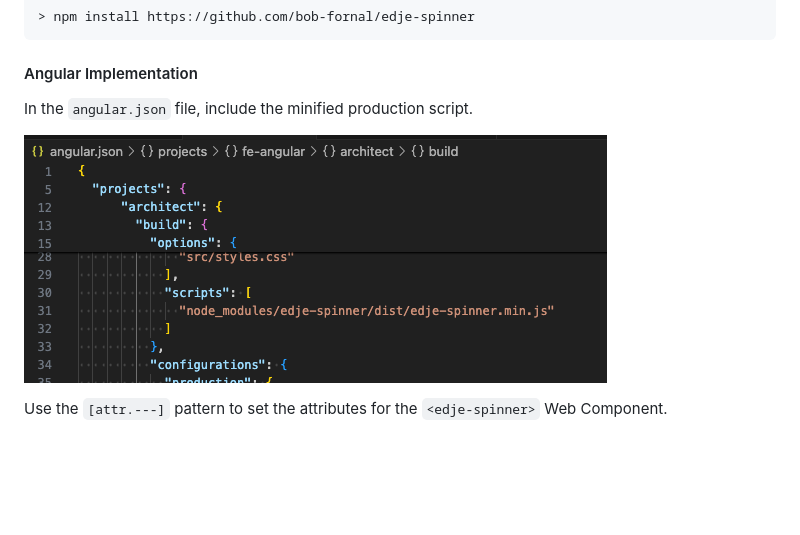
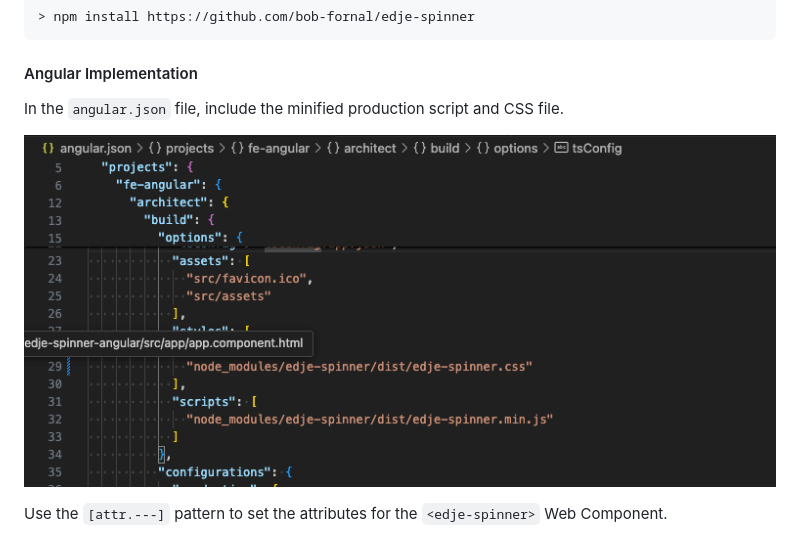
Before and after one commit to bob-fornal/edje-spinner, a Markdown page: README.md, the part around the change. Rendered like a GitHub page; pictures changed too: images/documentation/ANGULAR-01.png; blank space fills up the shorter version.

Commit message:
Documentation Update

```diff
--- a/README.md
+++ b/README.md
@@ -18,7 +18,7 @@ The concept is to have a series of spinners for Leading EDJE, built into one pla
 
 #### Angular Implementation
 
-In the `angular.json` file, include the minified production script.
+In the `angular.json` file, include the minified production script and CSS file.
 
 ![Angular JSON File](./images/documentation/ANGULAR-01.png)
 
```
